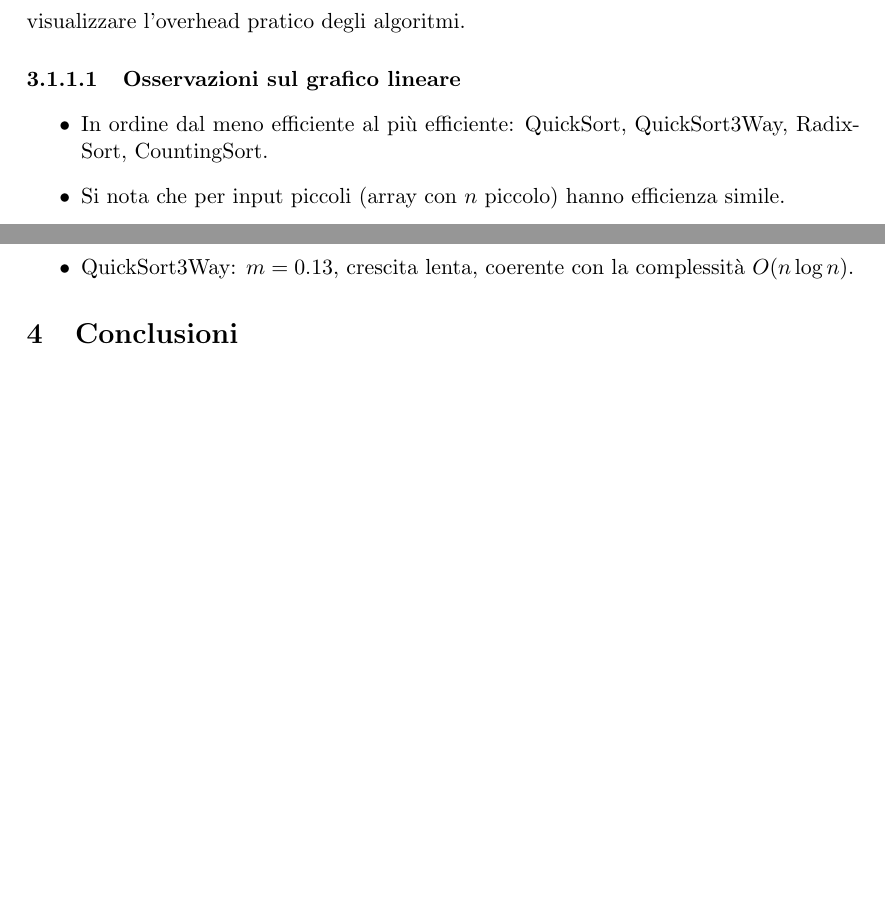
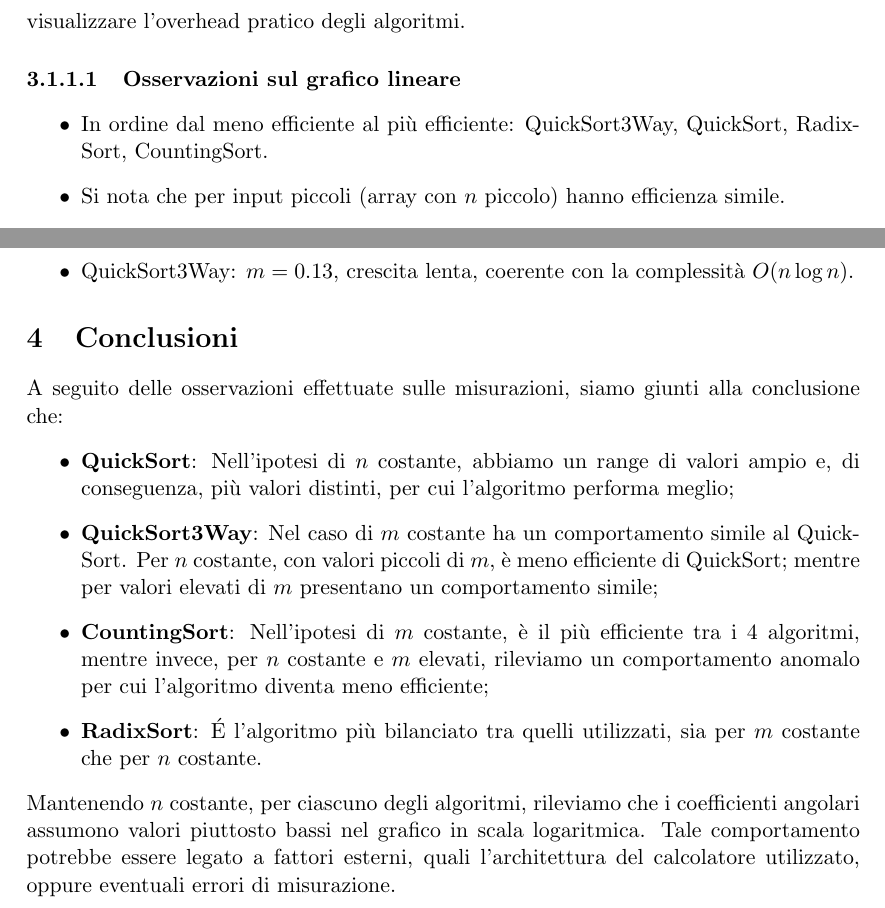
Before and after one commit to andreagioiaa/progetto_ASD__, a LaTeX document (Relazione/Relazione.tex): two parts of pages 14 and 16 of 16, joined at a grey line, cut so that both start at the same text, the shorter picture padded with empty space. Compiled offline with pdfLaTeX.

```diff
--- a/Relazione/Relazione.tex
+++ b/Relazione/Relazione.tex
@@ -498,7 +498,7 @@
 
 \paragraph{Osservazioni sul grafico lineare}
 \begin{itemize}
-  \item In ordine dal meno efficiente al più efficiente: QuickSort, QuickSort3Way, RadixSort, CountingSort.
+  \item In ordine dal meno efficiente al più efficiente: QuickSort3Way, QuickSort, RadixSort, CountingSort.
   \item Si nota che per input piccoli (array con $n$ piccolo) hanno efficienza simile.
   \item Con input grandi notiamo che tutti e 4 gli algoritmi crescono quasi linearmente senza pendenze altalenanti.
   \item Al tempo $t = 100$ (input circa $38.000$), QuickSort e QuickSort3Way si sovrappongono con stesso tempo di esecuzione. In generale hanno andamento simile.
@@ -546,5 +546,13 @@
 \end{itemize}
 
 \section{Conclusioni}
+A seguito delle osservazioni effettuate sulle misurazioni, siamo giunti alla conclusione che:
+\begin{itemize}
+	\item \textbf{QuickSort}: Nell'ipotesi di $n$ costante, abbiamo un range di valori ampio e, di conseguenza, più valori distinti, per cui l'algoritmo performa meglio;
+	\item \textbf{QuickSort3Way}: Nel caso di $m$ costante ha un comportamento simile al QuickSort. Per $n$ costante, con valori piccoli di $m$, è meno efficiente di QuickSort; mentre per valori elevati di $m$ presentano un comportamento simile;
+	\item \textbf{CountingSort}: Nell'ipotesi di $m$ costante, è il più efficiente tra i 4 algoritmi, mentre invece, per $n$ costante e $m$ elevati, rileviamo un comportamento anomalo per cui l'algoritmo diventa meno efficiente;
+	\item \textbf{RadixSort}: É l'algoritmo più bilanciato tra quelli utilizzati, sia per $m$ costante che per $n$ costante.
+\end{itemize}
+Mantenendo $n$ costante, per ciascuno degli algoritmi, rileviamo che i coefficienti angolari assumono valori piuttosto bassi nel grafico in scala logaritmica. Tale comportamento potrebbe essere legato a fattori esterni, quali l'architettura del calcolatore utilizzato, oppure eventuali errori di misurazione.
 
 \end{document}
```
Also changed, not shown: Relazione/Relazione.pdf, 3 other files.
